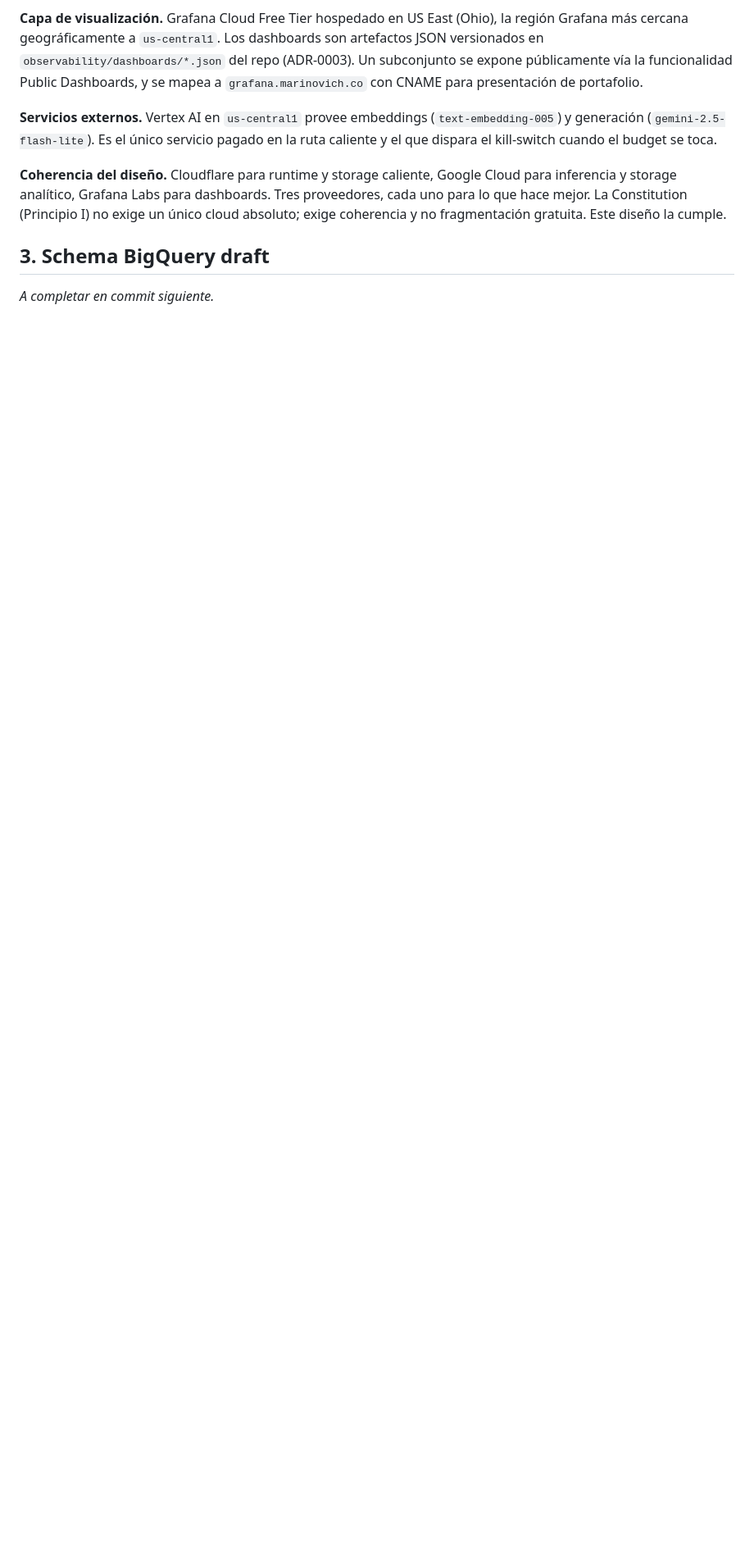
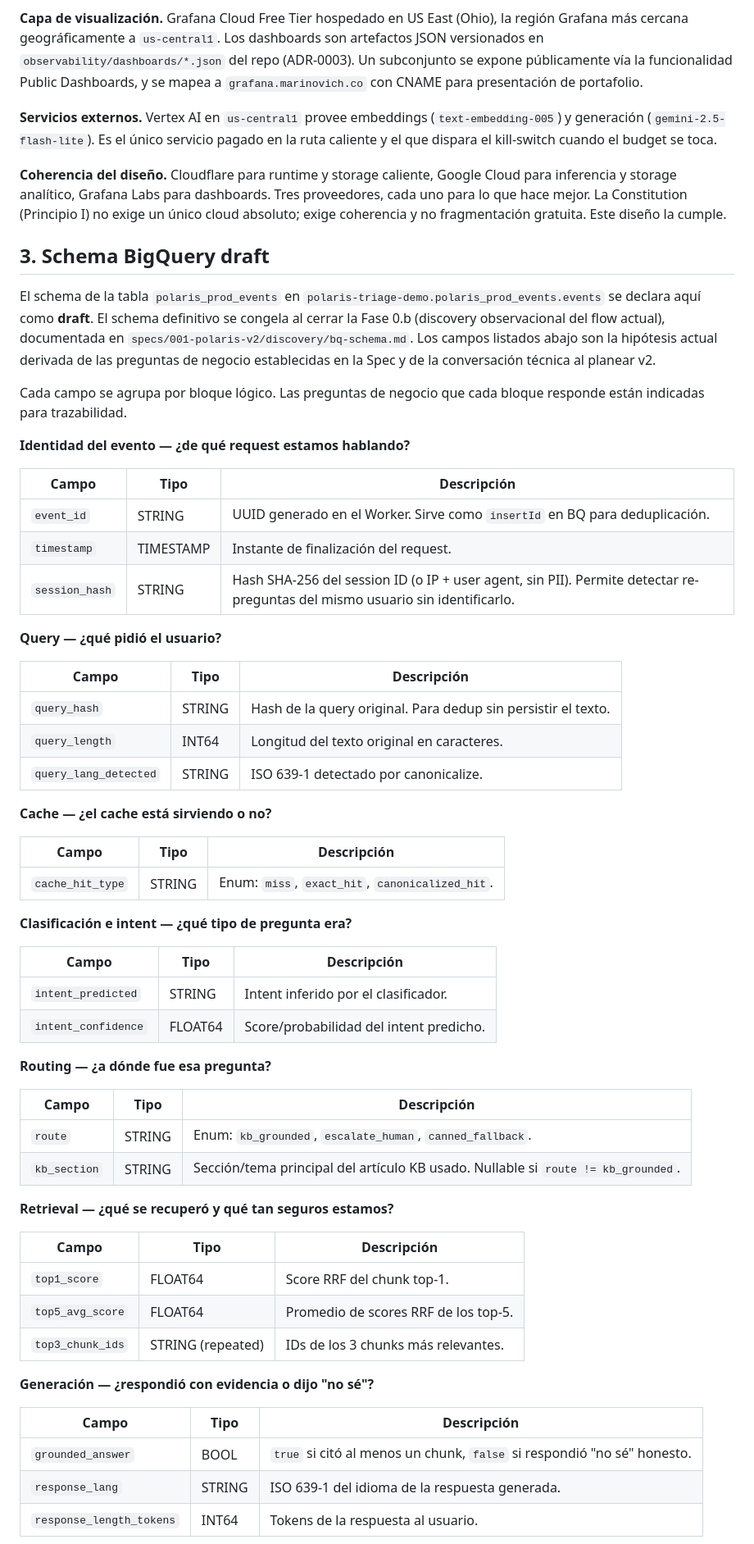
Before and after one commit to VladislavMarinovich/saas-support-rag-triage, a Markdown page: specs/001-polaris-v2/plan.md, the part around one of its changes. Shown at 82% size. Drawn GitHub-style; blank space fills up the shorter version.

Commit message:
docs(plan): seccion 3 schema BQ draft
26 campos agrupados en 9 bloques logicos (identidad, query, cache,
clasificacion, routing, retrieval, generacion, costo, latencia,
estado). Cada bloque anclado a preguntas de negocio concretas. Schema
marcado como DRAFT — definitivo se congela en Fase 0.b discovery. Lo
que NO se guarda (PII, chunks completos, tokens individuales)
explicitamente listado para prevenir contaminacion futura.

Refs POL-4

```diff
--- a/specs/001-polaris-v2/plan.md
+++ b/specs/001-polaris-v2/plan.md
@@ -42,4 +42,59 @@ El sistema tiene una capa de runtime, una capa de storage caliente, una capa de
 
 ## 3. Schema BigQuery draft
 
-_A completar en commit siguiente._
+El schema de la tabla `polaris_prod_events` en `polaris-triage-demo.polaris_prod_events.events` se declara aquí como **draft**. El schema definitivo se congela al cerrar la Fase 0.b (discovery observacional del flow actual), documentada en `specs/001-polaris-v2/discovery/bq-schema.md`. Los campos listados abajo son la hipótesis actual derivada de las preguntas de negocio establecidas en la Spec y de la conversación técnica al planear v2.
+
+Cada campo se agrupa por bloque lógico. Las preguntas de negocio que cada bloque responde están indicadas para trazabilidad.
+
+**Identidad del evento — ¿de qué request estamos hablando?**
+
+| Campo | Tipo | Descripción |
+|---|---|---|
+| `event_id` | STRING | UUID generado en el Worker. Sirve como `insertId` en BQ para deduplicación. |
+| `timestamp` | TIMESTAMP | Instante de finalización del request. |
+| `session_hash` | STRING | Hash SHA-256 del session ID (o IP + user agent, sin PII). Permite detectar re-preguntas del mismo usuario sin identificarlo. |
+
+**Query — ¿qué pidió el usuario?**
+
+| Campo | Tipo | Descripción |
+|---|---|---|
+| `query_hash` | STRING | Hash de la query original. Para dedup sin persistir el texto. |
+| `query_length` | INT64 | Longitud del texto original en caracteres. |
+| `query_lang_detected` | STRING | ISO 639-1 detectado por canonicalize. |
+
+**Cache — ¿el cache está sirviendo o no?**
+
+| Campo | Tipo | Descripción |
+|---|---|---|
+| `cache_hit_type` | STRING | Enum: `miss`, `exact_hit`, `canonicalized_hit`. |
+
+**Clasificación e intent — ¿qué tipo de pregunta era?**
+
+| Campo | Tipo | Descripción |
+|---|---|---|
+| `intent_predicted` | STRING | Intent inferido por el clasificador. |
+| `intent_confidence` | FLOAT64 | Score/probabilidad del intent predicho. |
+
+**Routing — ¿a dónde fue esa pregunta?**
+
+| Campo | Tipo | Descripción |
+|---|---|---|
+| `route` | STRING | Enum: `kb_grounded`, `escalate_human`, `canned_fallback`. |
+| `kb_section` | STRING | Sección/tema principal del artículo KB usado. Nullable si `route != kb_grounded`. |
+
+**Retrieval — ¿qué se recuperó y qué tan seguros estamos?**
+
+| Campo | Tipo | Descripción |
+|---|---|---|
+| `top1_score` | FLOAT64 | Score RRF del chunk top-1. |
+| `top5_avg_score` | FLOAT64 | Promedio de scores RRF de los top-5. |
+| `top3_chunk_ids` | STRING (repeated) | IDs de los 3 chunks más relevantes. |
+
+**Generación — ¿respondió con evidencia o dijo "no sé"?**
+
+| Campo | Tipo | Descripción |
+|---|---|---|
+| `grounded_answer` | BOOL | `true` si citó al menos un chunk, `false` si respondió "no sé" honesto. |
+| `response_lang` | STRING | ISO 639-1 del idioma de la respuesta generada. |
+| `response_length_tokens` | INT64 | Tokens de la respuesta al usuario. |
+
```
Also changed, not shown: other parts of specs/001-polaris-v2/plan.md (+33 -0 lines).
